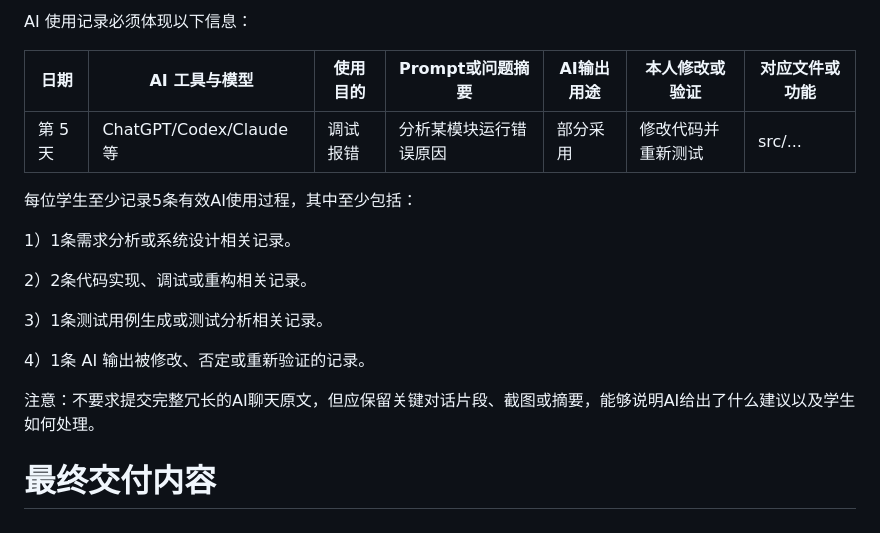
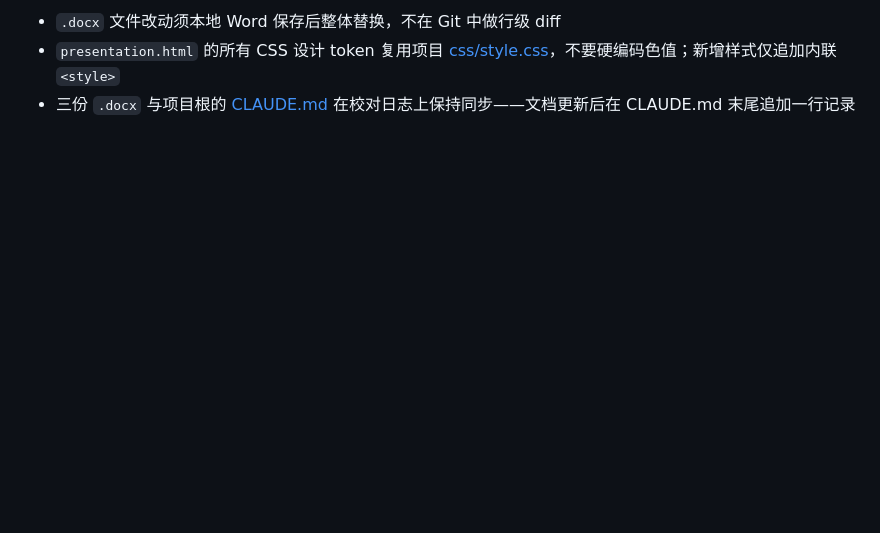
Before and after one commit to Komorebi618/algo-visualizer-group14, a Markdown page: docs/README.md, the part around one of its changes. GitHub-like rendering; blank space fills up the shorter version.

Commit message:
docs: 重写 docs/README.md 为目录索引
将原项目级总览替换为 docs/ 目录的内部索引,说明各 .docx 文档的
用途、负责人与产出阶段,并附 presentation.html 的使用说明(翻页
键、跳转面板、按 D 键打开 demo)及 10 张幻灯片大纲。项目级总览
仍保留在仓库根的 README.md。

```diff
--- a/docs/README.md
+++ b/docs/README.md
@@ -128,19 +54,3 @@ test: 增加汉诺塔测试用例
-AI 使用记录必须体现以下信息：
-
-| **日期** | **AI 工具与模型**       | **使用目的** | **Prompt或问题摘要**   | **AI输出用途** | **本人修改或验证** | **对应文件或功能** |
-| -------- | ----------------------- | ------------ | ---------------------- | -------------- | ------------------ | ------------------ |
-| 第 5 天  | ChatGPT/Codex/Claude 等 | 调试报错     | 分析某模块运行错误原因 | 部分采用       | 修改代码并重新测试 | src/\.\.\.         |
-
-每位学生至少记录5条有效AI使用过程，其中至少包括：
-
-1）1条需求分析或系统设计相关记录。
-
-2）2条代码实现、调试或重构相关记录。
-
-3）1条测试用例生成或测试分析相关记录。
-
-4）1条 AI 输出被修改、否定或重新验证的记录。
-
-注意：不要求提交完整冗长的AI聊天原文，但应保留关键对话片段、截图或摘要，能够说明AI给出了什么建议以及学生如何处理。
-
-# 最终交付内容
+- `.docx` 文件改动须本地 Word 保存后整体替换，不在 Git 中做行级 diff
+- `presentation.html` 的所有 CSS 设计 token 复用项目 [css/style.css](../css/style.css)，不要硬编码色值；新增样式仅追加内联 `<style>`
+- 三份 `.docx` 与项目根的 [CLAUDE.md](../CLAUDE.md) 在校对日志上保持同步——文档更新后在 CLAUDE.md 末尾追加一行记录
```
Also changed, not shown: other parts of docs/README.md (+37 -111 lines).
